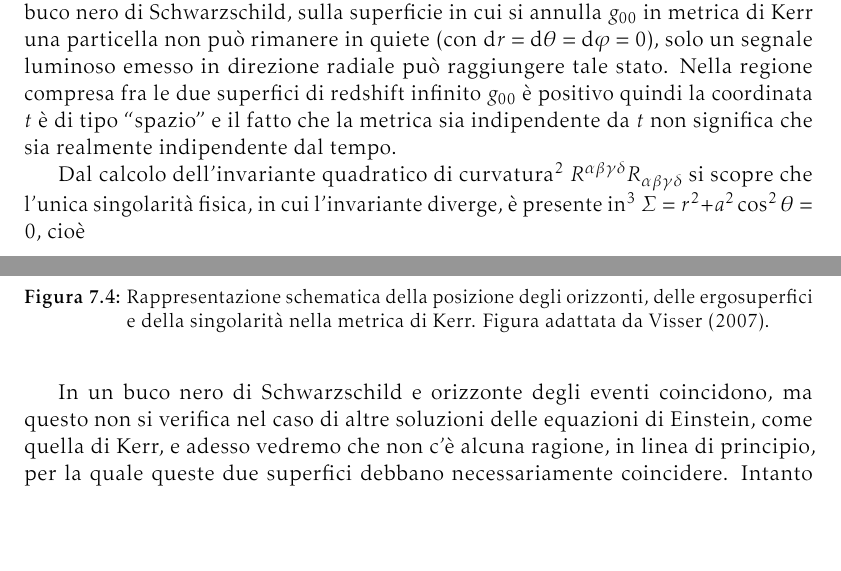
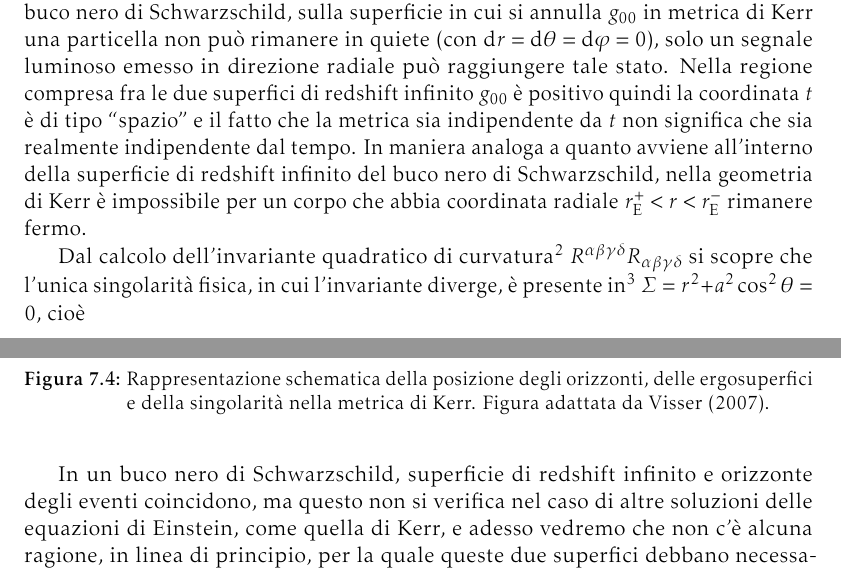
Before and after one commit to giordano/gravitazione, a LaTeX book (gravitazione.tex, which reads capitoli/buchi-neri.tex): two parts of pages 118 and 120 of 168, joined at a grey line, cut so that both start at the same text, the shorter picture padded with empty space. Compiled offline with pdfLaTeX.

Commit message:
Alcuni chiarimenti sui buchi neri

```diff
--- a/capitoli/buchi-neri.tex
+++ b/capitoli/buchi-neri.tex
@@ -524,12 +524,16 @@ da cui ricaviamo
 Pertanto, attorno a un buco nero rotante sono presenti due superfici distinte di
 redshift infinito, non legate però ad alcuna singolarità fisica.  Come nel caso
 del buco nero di Schwarzschild, sulla superficie in cui si annulla \(g_{00}\) in
-metrica di Kerr una particella non può rimanere in quiete (con \(\dd r =
-\dd\theta = \dd\phi = 0\)), solo un segnale luminoso emesso in direzione radiale
-può raggiungere tale stato.  Nella regione compresa fra le due superfici di
-redshift infinito \(g_{00}\) è positivo quindi la coordinata \(t\) è di tipo
-``spazio'' e il fatto che la metrica sia indipendente da \(t\) non significa che
-sia realmente indipendente dal tempo.
+metrica di Kerr una particella non può rimanere in quiete (con
+\(\dd r = \dd\theta = \dd\phi = 0\)), solo un segnale luminoso emesso in
+direzione radiale può raggiungere tale stato.  Nella regione compresa fra le due
+superfici di redshift infinito \(g_{00}\) è positivo quindi la coordinata \(t\)
+è di tipo ``spazio'' e il fatto che la metrica sia indipendente da \(t\) non
+significa che sia realmente indipendente dal tempo.  In maniera analoga a quanto
+avviene all'interno della superficie di redshift infinito del buco nero di
+Schwarzschild, nella geometria di Kerr è impossibile per un corpo che abbia
+coordinata radiale \(r_{\textup{E}}^{+} < r < r_{\textup{E}}^{-}\) rimanere
+fermo.
 
 Dal calcolo dell'invariante quadratico di curvatura\footnote{Questa quantità è
   la \emph{norma di Hilbert-Schmidt} del tensore di Riemann.}
@@ -607,8 +611,7 @@ questa regione è \(\ltoder{t}{r}\) che quantifica ciò che chiameremmo
 ``velocità'', il rapporto incrementale fra la coordinata spaziale e quella
 temporale.
 
-In un buco nero di Schwarzschild e orizzonte degli eventi coincidono, ma questo
-non si verifica nel caso di altre soluzioni delle equazioni di Einstein, come
-quella di Kerr, e adesso vedremo che non c'è alcuna ragione, in linea di
-principio, per la quale queste due superfici debbano necessariamente coincidere.
-Intanto iniziamo col notare che il fatto che su una superficie ci sia redshift
+In un buco nero di Schwarzschild, superficie di redshift infinito e orizzonte
+degli eventi coincidono, ma questo non si verifica nel caso di altre soluzioni
+delle equazioni di Einstein, come quella di Kerr, e adesso vedremo che non c'è
+alcuna ragione, in linea di principio, per la quale queste due superfici debbano
```
Also changed, not shown: capitoli/buchi-neri.tex (45 more changed lines).
